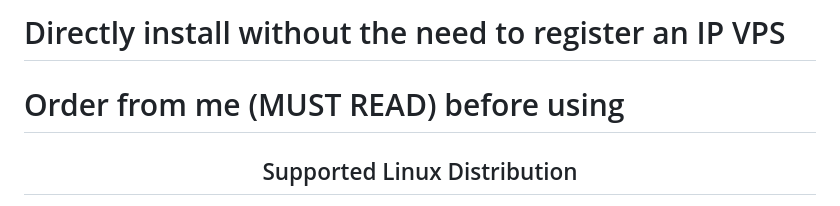
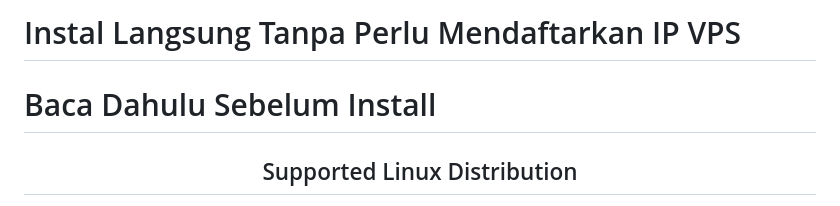
Before and after one commit to FansGaming/vpn-autoscript, a Markdown page: README.md, the part around the change. Rendered like a GitHub page.

```diff
--- a/README.md
+++ b/README.md
@@ -1,6 +1,6 @@
-# Directly install without the need to register an IP VPS
+# Instal Langsung Tanpa Perlu Mendaftarkan IP VPS
 
-# Order from me (MUST READ) before using
+# Baca Dahulu Sebelum Install
 
 </p>
 <h2 align="center"> Supported Linux Distribution</h2>
```
